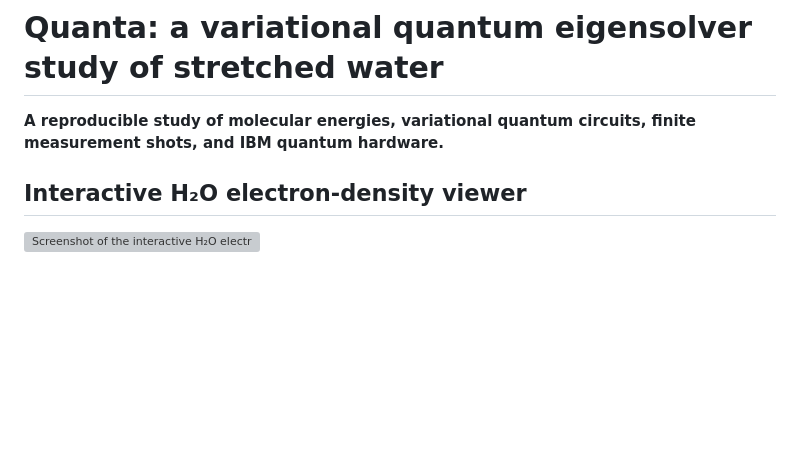
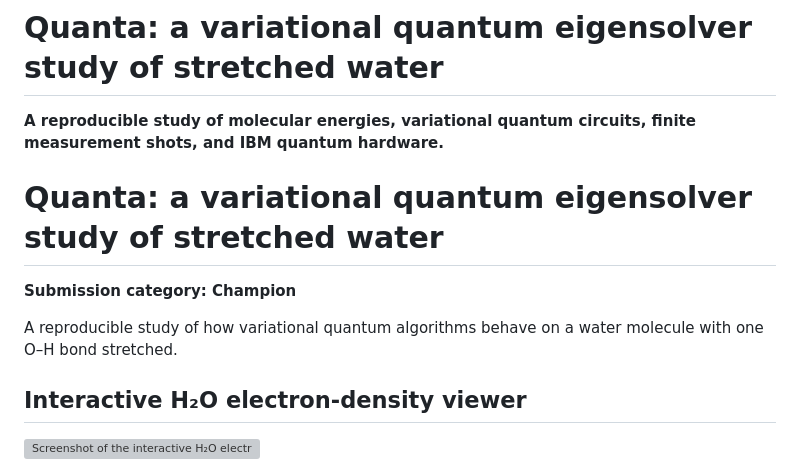
Before and after one commit to Athleity/Quanta-H2O_VQE-, a Markdown page: README.md, the part around the change. GitHub-like rendering; blank space fills up the shorter version; grey boxes are pictures that could not be loaded.

```diff
--- a/README.md
+++ b/README.md
@@ -1,6 +1,12 @@
 # Quanta: a variational quantum eigensolver study of stretched water
 
 **A reproducible study of molecular energies, variational quantum circuits, finite measurement shots, and IBM quantum hardware.**
+
+# Quanta: a variational quantum eigensolver study of stretched water
+
+**Submission category: Champion**
+
+A reproducible study of how variational quantum algorithms behave on a water molecule with one O–H bond stretched.
 
 ## Interactive H₂O electron-density viewer
 
```
